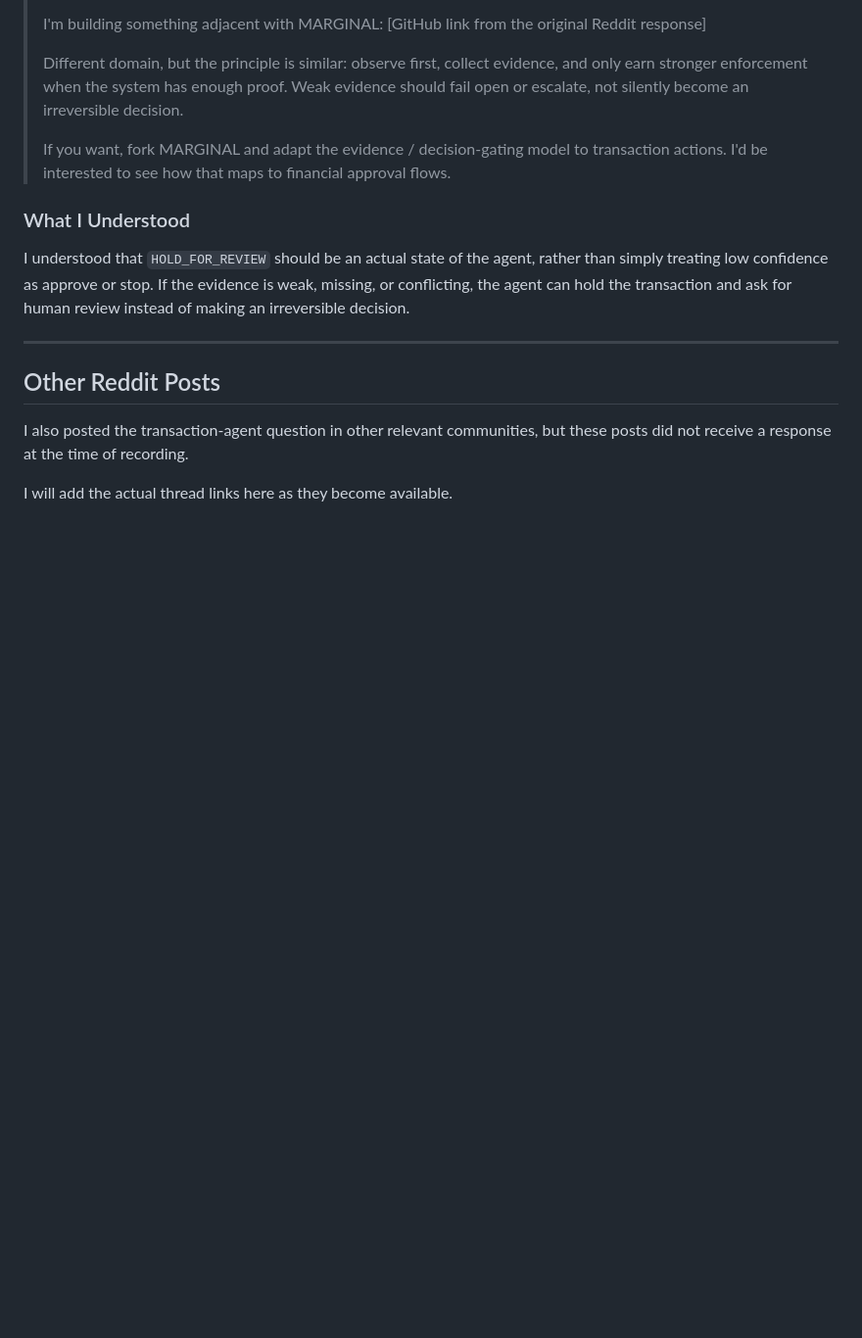
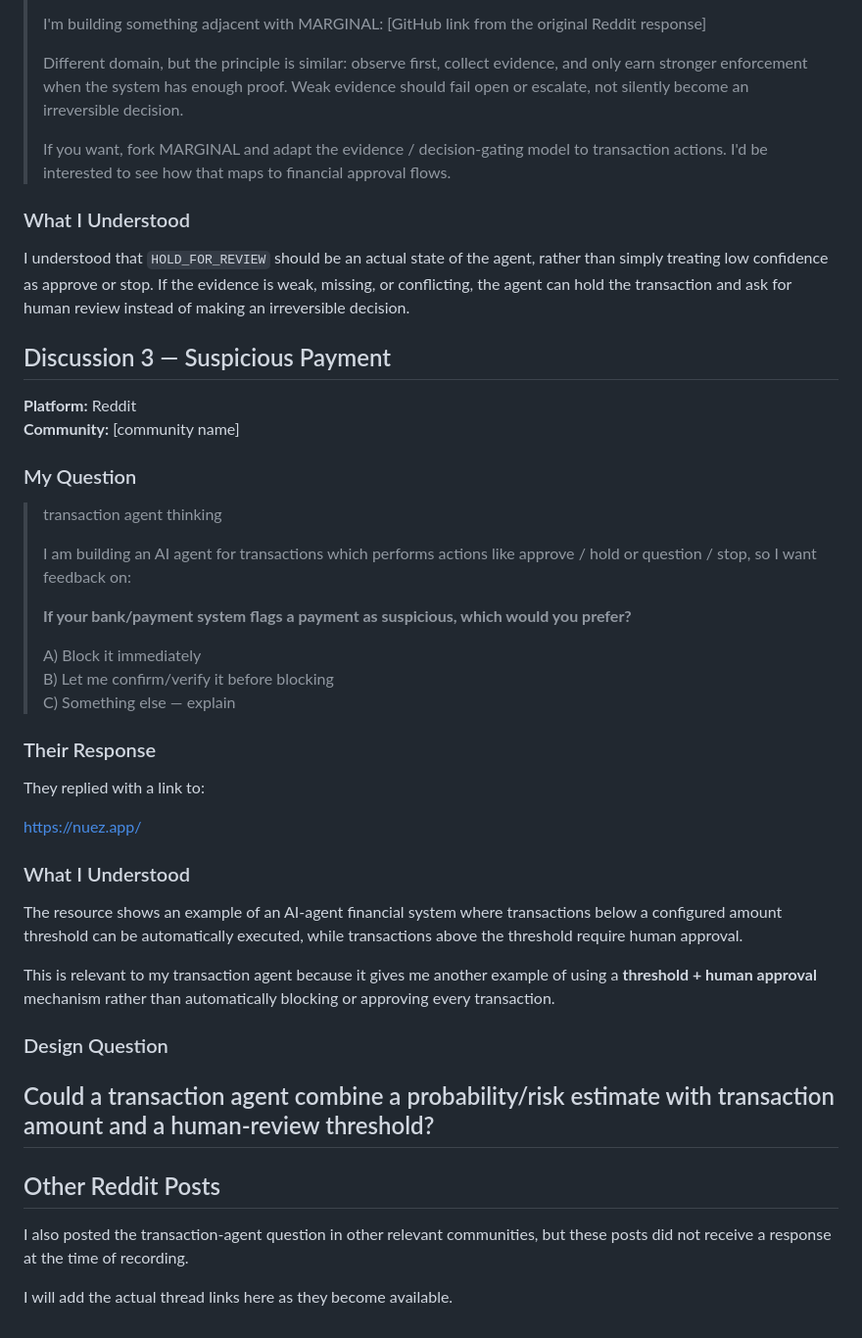
Before and after one commit to Rahulk448/Transaction-Agent, a Markdown page: discussion-record.md, the part around the change. Shown at 98% size. Rendered like a GitHub page; blank space fills up the shorter version.

Commit message:
Document discussion on suspicious payment handling
Added a new discussion on suspicious payments and insights from community feedback regarding transaction agent behavior.

```diff
--- a/discussion-record.md
+++ b/discussion-record.md
@@ -62,6 +62,38 @@ I understood that the agent should not necessarily use one fixed threshold for e
 
 I understood that `HOLD_FOR_REVIEW` should be an actual state of the agent, rather than simply treating low confidence as approve or stop. If the evidence is weak, missing, or conflicting, the agent can hold the transaction and ask for human review instead of making an irreversible decision.
 
+## Discussion 3 — Suspicious Payment
+
+**Platform:** Reddit
+**Community:** [community name]
+
+### My Question
+
+> transaction agent thinking
+>
+> I am building an AI agent for transactions which performs actions like approve / hold or question / stop, so I want feedback on:
+>
+> **If your bank/payment system flags a payment as suspicious, which would you prefer?**
+>
+> A) Block it immediately
+> B) Let me confirm/verify it before blocking
+> C) Something else — explain
+
+### Their Response
+
+They replied with a link to:
+
+https://nuez.app/
+
+### What I Understood
+
+The resource shows an example of an AI-agent financial system where transactions below a configured amount threshold can be automatically executed, while transactions above the threshold require human approval.
+
+This is relevant to my transaction agent because it gives me another example of using a **threshold + human approval** mechanism rather than automatically blocking or approving every transaction.
+
+### Design Question
+
+Could a transaction agent combine a probability/risk estimate with transaction amount and a human-review threshold?
 ---
 
 ## Other Reddit Posts
```
